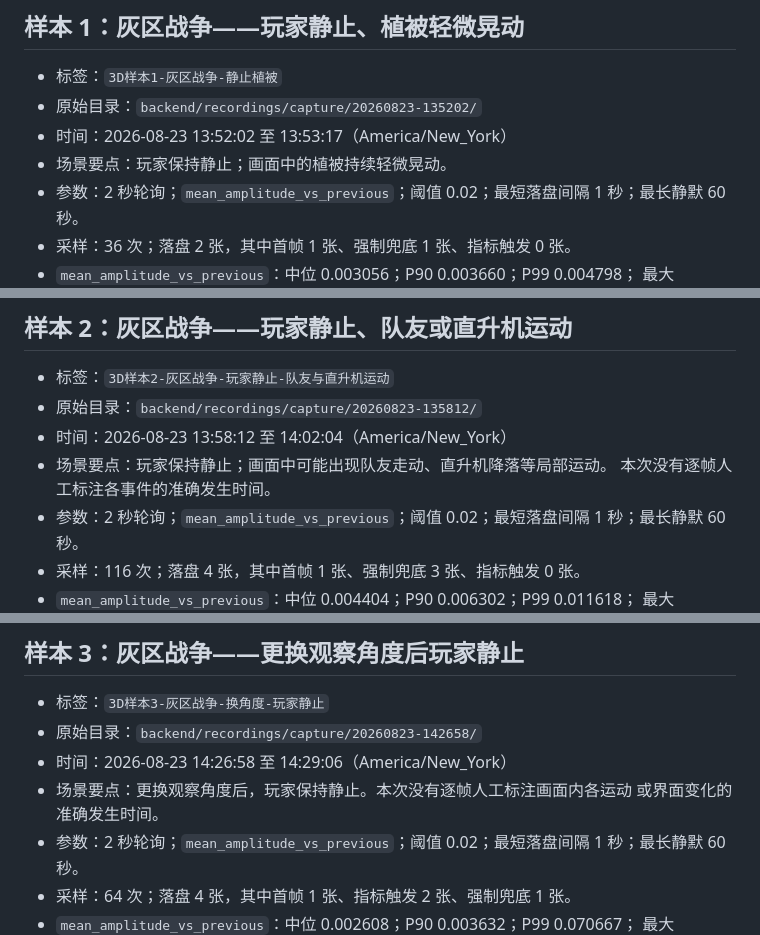
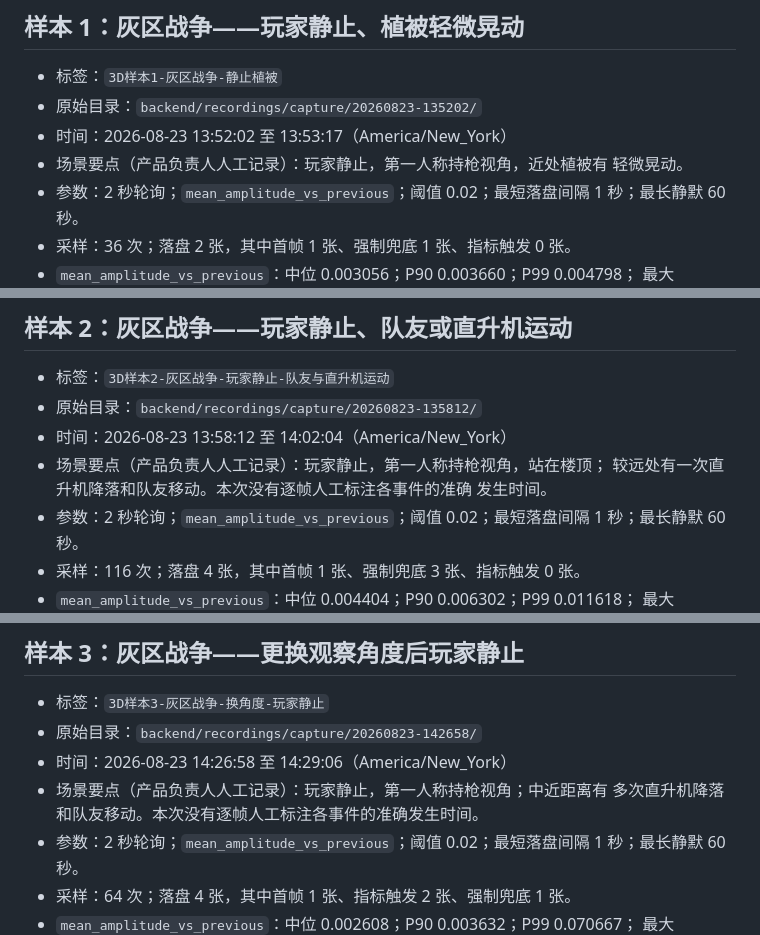
Before and after one commit to 1cebox616/AI-Gaming-Pet, a Markdown page: backend/audit/m5-t1-field-test-results.md, 3 parts joined by grey strips. GitHub-like rendering.

Commit message:
M5-T1.5 add GZW sample context

```diff
--- a/backend/audit/m5-t1-field-test-results.md
+++ b/backend/audit/m5-t1-field-test-results.md
@@ -9,7 +9,8 @@
 - 标签：`3D样本1-灰区战争-静止植被`
 - 原始目录：`backend/recordings/capture/20260823-135202/`
 - 时间：2026-08-23 13:52:02 至 13:53:17（America/New_York）
-- 场景要点：玩家保持静止；画面中的植被持续轻微晃动。
+- 场景要点（产品负责人人工记录）：玩家静止，第一人称持枪视角，近处植被有
+  轻微晃动。
 - 参数：2 秒轮询；`mean_amplitude_vs_previous`；阈值 0.02；最短落盘间隔
   1 秒；最长静默 60 秒。
 - 采样：36 次；落盘 2 张，其中首帧 1 张、强制兜底 1 张、指标触发 0 张。
@@ -34,8 +35,9 @@
 - 标签：`3D样本2-灰区战争-玩家静止-队友与直升机运动`
 - 原始目录：`backend/recordings/capture/20260823-135812/`
 - 时间：2026-08-23 13:58:12 至 14:02:04（America/New_York）
-- 场景要点：玩家保持静止；画面中可能出现队友走动、直升机降落等局部运动。
-  本次没有逐帧人工标注各事件的准确发生时间。
+- 场景要点（产品负责人人工记录）：玩家静止，第一人称持枪视角，站在楼顶；
+  较远处有一次直升机降落和队友移动。本次没有逐帧人工标注各事件的准确
+  发生时间。
 - 参数：2 秒轮询；`mean_amplitude_vs_previous`；阈值 0.02；最短落盘间隔
   1 秒；最长静默 60 秒。
 - 采样：116 次；落盘 4 张，其中首帧 1 张、强制兜底 3 张、指标触发 0 张。
@@ -64,8 +66,8 @@
 - 标签：`3D样本3-灰区战争-换角度-玩家静止`
 - 原始目录：`backend/recordings/capture/20260823-142658/`
 - 时间：2026-08-23 14:26:58 至 14:29:06（America/New_York）
-- 场景要点：更换观察角度后，玩家保持静止。本次没有逐帧人工标注画面内各运动
-  或界面变化的准确发生时间。
+- 场景要点（产品负责人人工记录）：玩家静止，第一人称持枪视角；中近距离有
+  多次直升机降落和队友移动。本次没有逐帧人工标注各事件的准确发生时间。
 - 参数：2 秒轮询；`mean_amplitude_vs_previous`；阈值 0.02；最短落盘间隔
   1 秒；最长静默 60 秒。
 - 采样：64 次；落盘 4 张，其中首帧 1 张、指标触发 2 张、强制兜底 1 张。
```
